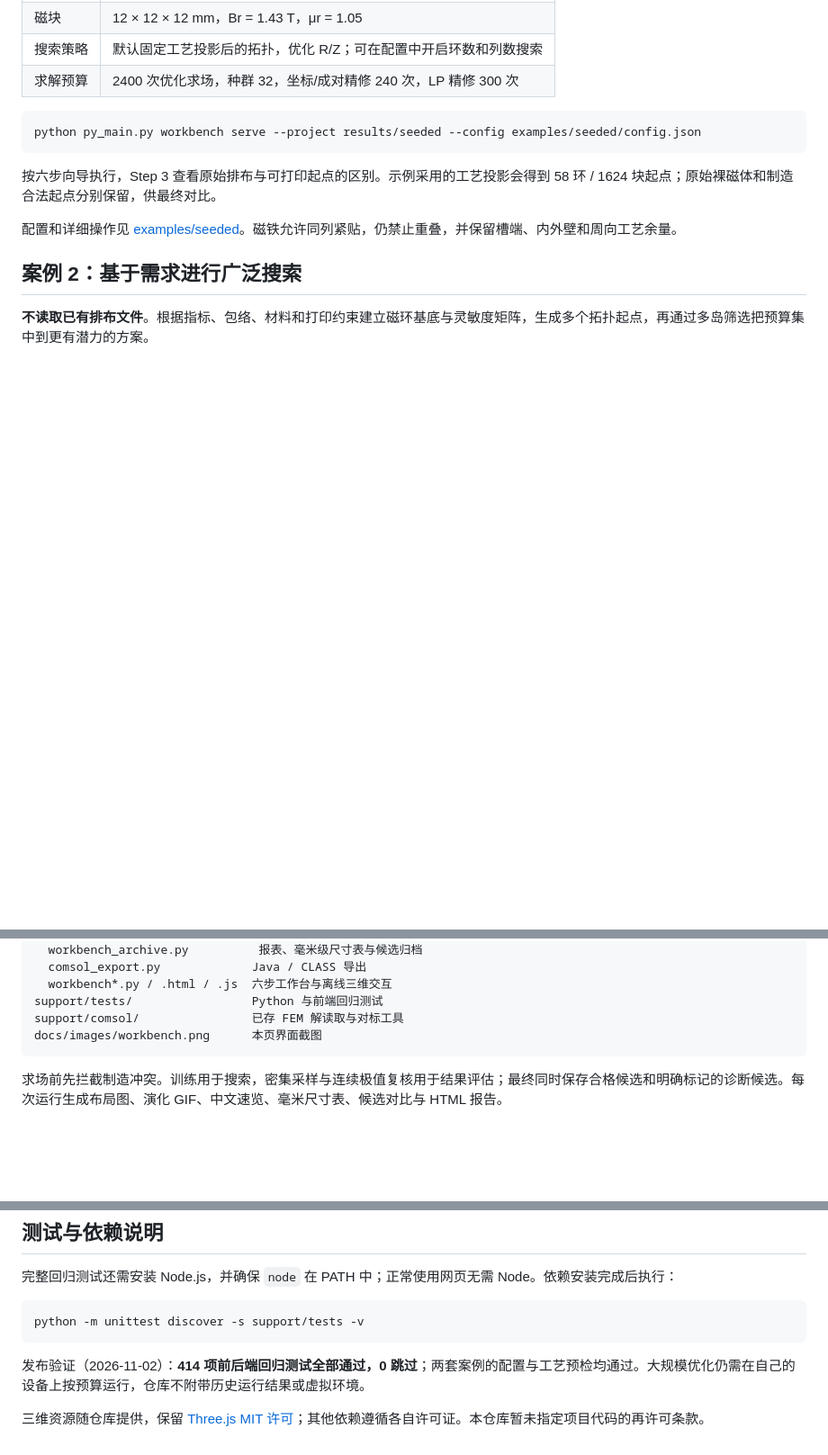
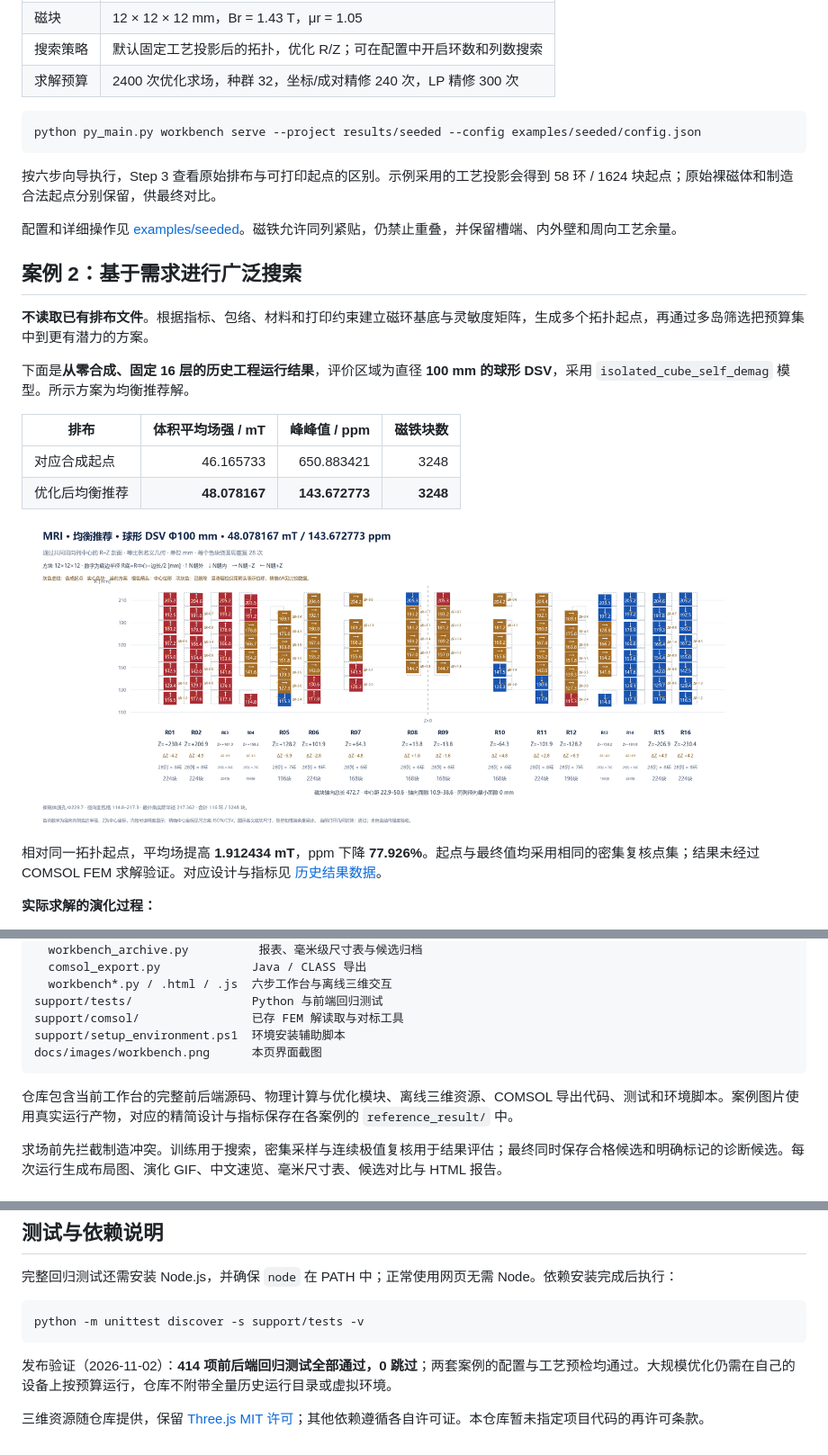
Before and after one commit to lithos666/mri-magnet-workbench, a Markdown page: README.md, 3 parts joined by grey strips. Shown at 90% size. Drawn GitHub-style; pictures changed too: docs/images/de-novo-optimized.png (added); blank space fills up the shorter version.

````diff
--- a/README.md
+++ b/README.md
@@ -49,3 +69,17 @@ python py_main.py workbench serve --project results/seeded --config examples/see
 ## 案例 2：基于需求进行广泛搜索
 
 **不读取已有排布文件**。根据指标、包络、材料和打印约束建立磁环基底与灵敏度矩阵，生成多个拓扑起点，再通过多岛筛选把预算集中到更有潜力的方案。
+
+下面是**从零合成、固定 16 层的历史工程运行结果**，评价区域为直径 **100 mm 的球形 DSV**，采用 `isolated_cube_self_demag` 模型。所示方案为均衡推荐解。
+
+| 排布 | 体积平均场强 / mT | 峰峰值 / ppm | 磁铁块数 |
+| --- | ---: | ---: | ---: |
+| 对应合成起点 | 46.165733 | 650.883421 | 3248 |
+| 优化后均衡推荐 | **48.078167** | **143.672773** | **3248** |
+
+![案例二：基于需求从零合成的磁体布局](docs/images/de-novo-optimized.png)
+
+相对同一拓扑起点，平均场提高 **1.912434 mT**，ppm 下降 **77.926%**。起点与最终值均采用相同的密集复核点集；结果未经过 COMSOL FEM 求解验证。对应设计与指标见 [历史结果数据](examples/de_novo/reference_result/metrics.json)。
+
+**实际求解的演化过程：**
+
@@ -127,8 +166,11 @@ mri_magnet/
   workbench*.py / .html / .js  六步工作台与离线三维交互
 support/tests/                 Python 与前端回归测试
 support/comsol/                已存 FEM 解读取与对标工具
+support/setup_environment.ps1  环境安装辅助脚本
 docs/images/workbench.png      本页界面截图
 ```
+
+仓库包含当前工作台的完整前后端源码、物理计算与优化模块、离线三维资源、COMSOL 导出代码、测试和环境脚本。案例图片使用真实运行产物，对应的精简设计与指标保存在各案例的 `reference_result/` 中。
 
 求场前先拦截制造冲突。训练用于搜索，密集采样与连续极值复核用于结果评估；最终同时保存合格候选和明确标记的诊断候选。每次运行生成布局图、演化 GIF、中文速览、毫米尺寸表、候选对比与 HTML 报告。
 
@@ -148,6 +190,6 @@ Magpylib 使用给定均匀磁化的有限磁块解析模型；示例开启孤
 python -m unittest discover -s support/tests -v
 ```
 
-发布验证（2026-11-02）：**414 项前后端回归测试全部通过，0 跳过**；两套案例的配置与工艺预检均通过。大规模优化仍需在自己的设备上按预算运行，仓库不附带历史运行结果或虚拟环境。
+发布验证（2026-11-02）：**414 项前后端回归测试全部通过，0 跳过**；两套案例的配置与工艺预检均通过。大规模优化仍需在自己的设备上按预算运行，仓库不附带全量历史运行目录或虚拟环境。
 
 三维资源随仓库提供，保留 [Three.js MIT 许可](mri_magnet/vendor/THREE-LICENSE.txt)；其他依赖遵循各自许可证。本仓库暂未指定项目代码的再许可条款。
````
Also changed, not shown: other parts of README.md (+25 -0 lines), examples/de_novo/README.md (+4 -0 lines), examples/seeded/README.md (+4 -0 lines), docs/images/seeded-optimized.png (added), docs/images/seeded-original.png (added), 8 other files.
